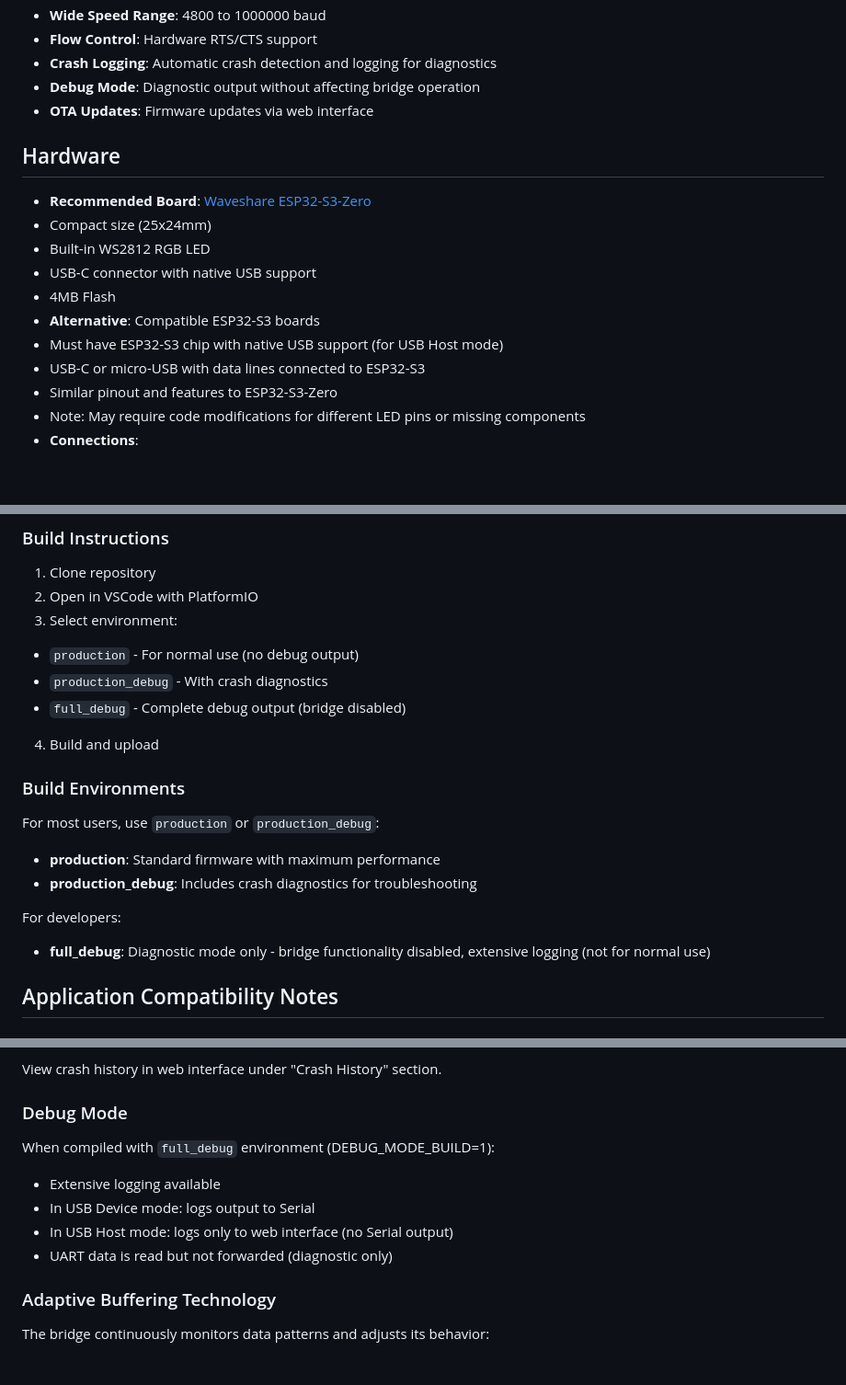
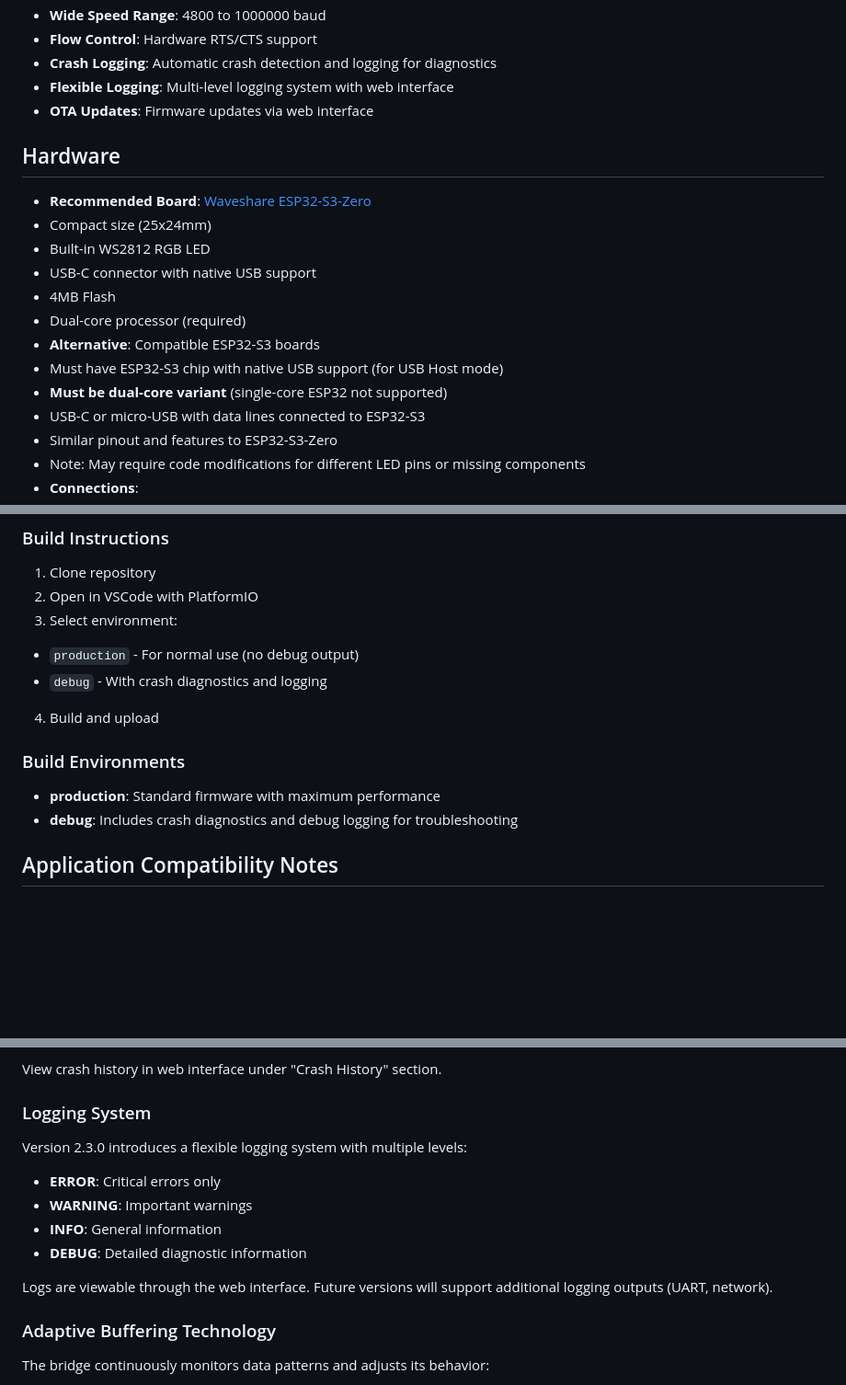
Before and after one commit to zvldz/ESP32-UART-Bridge, a Markdown page: README.md, 3 parts joined by grey strips. Shown at 92% size. Drawn GitHub-style; blank space fills up the shorter version.

```diff
--- a/README.md
+++ b/README.md
@@ -27,7 +27,7 @@ Universal UART to USB bridge with web configuration interface for any serial com
 - **Wide Speed Range**: 4800 to 1000000 baud
 - **Flow Control**: Hardware RTS/CTS support
 - **Crash Logging**: Automatic crash detection and logging for diagnostics
-- **Debug Mode**: Diagnostic output without affecting bridge operation
+- **Flexible Logging**: Multi-level logging system with web interface
 - **OTA Updates**: Firmware updates via web interface
 
 ## Hardware
@@ -37,8 +37,10 @@ Universal UART to USB bridge with web configuration interface for any serial com
  - Built-in WS2812 RGB LED
  - USB-C connector with native USB support
  - 4MB Flash
+ - Dual-core processor (required)
 - **Alternative**: Compatible ESP32-S3 boards
  - Must have ESP32-S3 chip with native USB support (for USB Host mode)
+ - **Must be dual-core variant** (single-core ESP32 not supported)
  - USB-C or micro-USB with data lines connected to ESP32-S3
  - Similar pinout and features to ESP32-S3-Zero
  - Note: May require code modifications for different LED pins or missing components
@@ -174,18 +176,13 @@ The web interface allows configuration of:
 2. Open in VSCode with PlatformIO
 3. Select environment:
   - `production` - For normal use (no debug output)
-  - `production_debug` - With crash diagnostics
-  - `full_debug` - Complete debug output (bridge disabled)
+  - `debug` - With crash diagnostics and logging
 4. Build and upload
 
 ### Build Environments
 
-For most users, use `production` or `production_debug`:
 - **production**: Standard firmware with maximum performance
-- **production_debug**: Includes crash diagnostics for troubleshooting
-
-For developers:
-- **full_debug**: Diagnostic mode only - bridge functionality disabled, extensive logging (not for normal use)
+- **debug**: Includes crash diagnostics and debug logging for troubleshooting
 
 ## Application Compatibility Notes
 
@@ -257,12 +254,14 @@ The device automatically logs system crashes including:
 
 View crash history in web interface under "Crash History" section.
 
-### Debug Mode
-When compiled with `full_debug` environment (DEBUG_MODE_BUILD=1):
-- Extensive logging available
-- In USB Device mode: logs output to Serial
-- In USB Host mode: logs only to web interface (no Serial output)
-- UART data is read but not forwarded (diagnostic only)
+### Logging System
+Version 2.3.0 introduces a flexible logging system with multiple levels:
+- **ERROR**: Critical errors only
+- **WARNING**: Important warnings
+- **INFO**: General information
+- **DEBUG**: Detailed diagnostic information
+
+Logs are viewable through the web interface. Future versions will support additional logging outputs (UART, network).
 
 ### Adaptive Buffering Technology
 
```
Also changed, not shown: other parts of README.md (+1 -1 lines).
